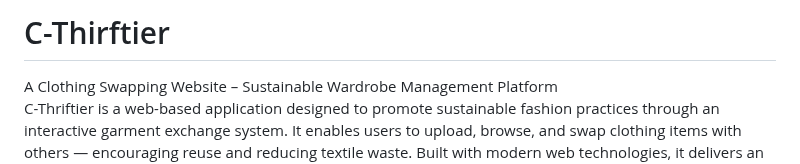
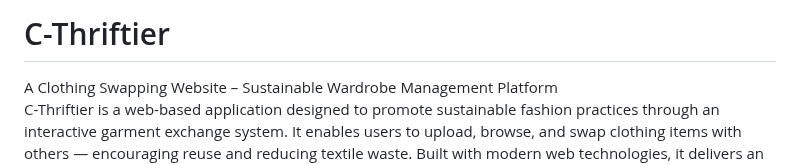
Before and after one commit to ivengexnce/C-Thriftier, a Markdown page: README.md, the part around the change. Rendered like a GitHub page.

```diff
--- a/README.md
+++ b/README.md
@@ -1,4 +1,4 @@
-<h1>C-Thirftier</h1>
+<h1>C-Thriftier</h1>
 A Clothing Swapping Website – Sustainable Wardrobe Management Platform
 
 C-Thriftier is a web-based application designed to promote sustainable fashion practices through an interactive garment exchange system.
```
